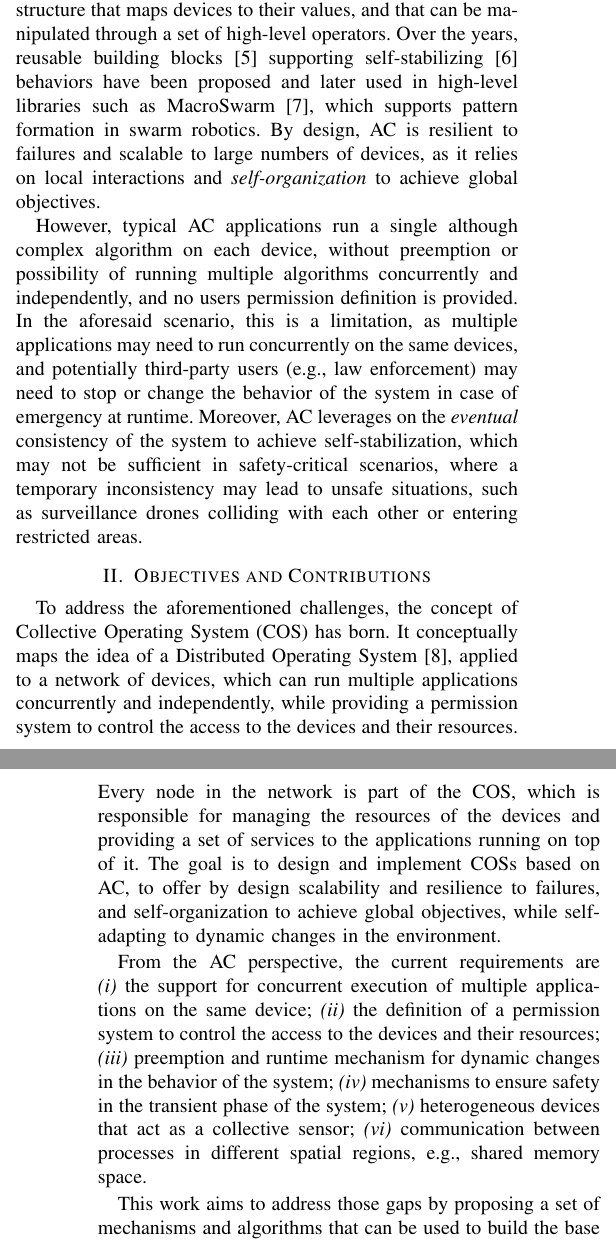
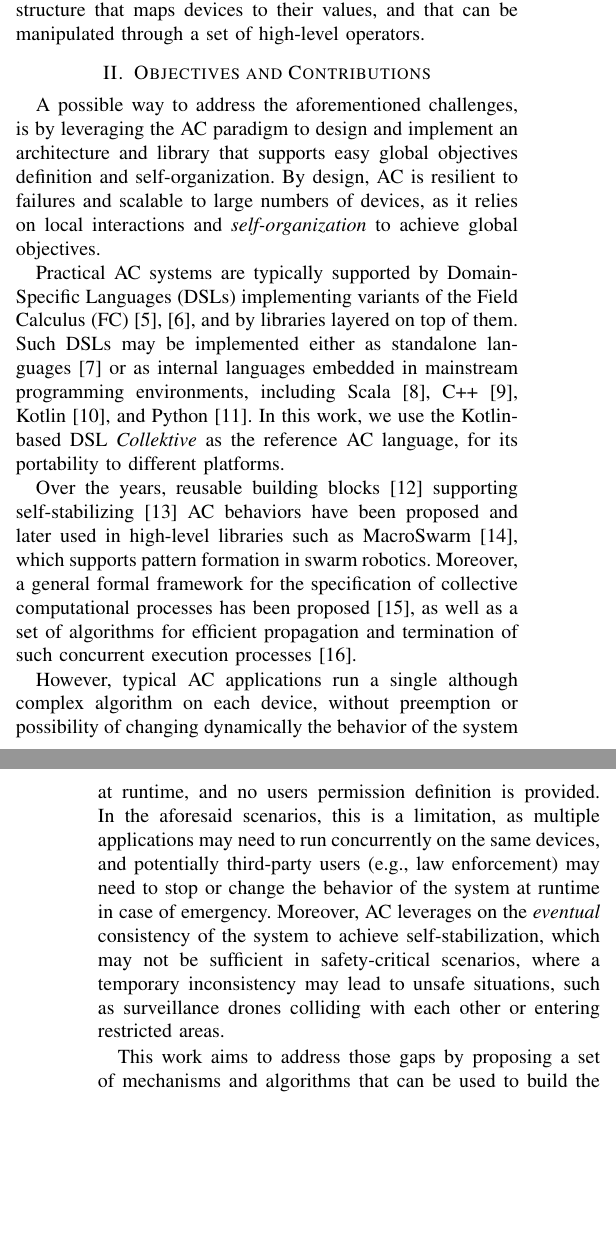
Before and after one commit to angelacorte/paper-2026-acsos-phd-symposium, a LaTeX paper (paper-2026-acsos-phd-symposium.tex): two parts of the columns of pages 1 and 2 of 3, joined at a grey line, cut so that both start at the same text, the shorter picture padded with empty space. Compiled offline with pdfLaTeX; a missing font is replaced by an installed copy or a similar font; a LaTeX package or settings file that is missing is left out.

Commit message:
update section II

```diff
--- a/paper-2026-acsos-phd-symposium.tex
+++ b/paper-2026-acsos-phd-symposium.tex
@@ -87,24 +87,49 @@ is built the \ac{ac} paradigm~\cite{DBLP:journals/computer/BealPV15},
 which provides a programming model that allows developers to express the collective-level behavior of the system through composition of \emph{computational fields}~\cite{JLAMP2019},
 a distributed data structure that maps devices to their values,
 and that can be manipulated through a set of high-level operators.
-%
-Over the years, reusable building blocks~\cite{DBLP:journals/tomacs/ViroliABDP18}
-supporting self-stabilizing~\cite{DBLP:journals/cacm/Dijkstra74} behaviors
-have been proposed and later used in high-level libraries such as MacroSwarm~\cite{DBLP:journals/lmcs/AguzziCV25},
-which supports pattern formation in swarm robotics.
+
+\section{Objectives and Contributions}\label{sec:objectives-and-contributions}
+
+A possible way to address the aforementioned challenges,
+is by leveraging the \ac{ac} paradigm to design and implement an architecture and library that supports easy global objectives definition and self-organization.
 %
 By design,
 \ac{ac} is resilient to failures and scalable to large numbers of devices,
 as it relies on local interactions and \emph{self-organization} to achieve global objectives.
+%while providing a set of mechanisms to support the requirements of \acp{cps} in dynamic and unpredictable environments.
+
+Practical \ac{ac} systems are typically supported by \acp{dsl}
+implementing variants of the \ac{fc}~\cite{DBLP:journals/tocl/AudritoVDPB19,DBLP:journals/jss/AudritoCDSV24},
+and by libraries layered on top of them.
+%
+Such \acp{dsl} may be implemented either as standalone languages~\cite{DBLP:conf/sac/PianiniVB15}
+or as internal languages embedded in mainstream programming environments,
+including Scala~\cite{DBLP:journals/softx/CasadeiVAP22},
+C++~\cite{DBLP:journals/scp/AudritoT24},
+Kotlin~\cite{DBLP:conf/acsos/Cortecchia24},
+and Python~\cite{DBLP:journals/corr/abs-2603-29999}.
+%
+In this work,
+we use the Kotlin-based \ac{dsl} \emph{Collektive} as the reference \ac{ac} language,
+for its portability to different platforms.
+
+Over the years, reusable building blocks~\cite{DBLP:journals/tomacs/ViroliABDP18}
+supporting self-stabilizing~\cite{DBLP:journals/cacm/Dijkstra74} \ac{ac} behaviors
+have been proposed and later used in high-level libraries such as MacroSwarm~\cite{DBLP:journals/lmcs/AguzziCV25},
+which supports pattern formation in swarm robotics.
+%
+Moreover,
+a general formal framework for the specification of collective computational processes has been proposed~\cite{EAAI2020-processes},
+as well as a set of algorithms for efficient propagation and termination of such concurrent execution processes~\cite{DBLP:journals/fgcs/AudritoCT24}.
 
 However,
 typical \ac{ac} applications run a single although complex algorithm on each device,
-without preemption or possibility of running multiple algorithms concurrently and independently,
+without preemption or possibility of changing dynamically the behavior of the system at runtime,
 and no users permission definition is provided.
 %
-In the aforesaid scenario, this is a limitation,
+In the aforesaid scenarios, this is a limitation,
 as multiple applications may need to run concurrently on the same devices,
-and potentially third-party users (e.g., law enforcement) may need to stop or change the behavior of the system in case of emergency at runtime.
+and potentially third-party users (e.g., law enforcement) may need to stop or change the behavior of the system at runtime in case of emergency.
 %
 Moreover,
 \ac{ac} leverages on the \emph{eventual} consistency of the system to achieve self-stabilization,
@@ -112,36 +137,35 @@ which may not be sufficient in safety-critical scenarios,
 where a temporary inconsistency may lead to unsafe situations,
 such as surveillance drones colliding with each other or entering restricted areas.
 
-\section{Objectives and Contributions}\label{sec:objectives-and-contributions}
-To address the aforementioned challenges,
-the concept of \ac{cos} has born.
-%
-It conceptually maps the idea of a Distributed Operating System~\cite{DBLP:journals/csur/TanenbaumR85},
-applied to a network of devices,
-which can run multiple applications concurrently and independently,
-while providing a permission system to control the access to the devices and their resources.
-%
-Every node in the network is part of the \ac{cos},
-which is responsible for managing the resources of the devices and providing a set of services to the applications running on top of it.
-%
-The goal is to design and implement \acp{cos} based on \ac{ac},
-to offer by design scalability and resilience to failures,
-and self-organization to achieve global objectives,
-while self-adapting to dynamic changes in the environment.
+%To address the aforementioned challenges,
+%the concept of \ac{cos} has born.
 
-From the \ac{ac} perspective,
-the current requirements are
-\begin{inlinelist}
-    \item the support for concurrent execution of multiple applications on the same device;
-    \item the definition of a permission system to control the access to the devices and their resources;
-    \item preemption and runtime mechanism for dynamic changes in the behavior of the system;
-    \item mechanisms to ensure safety in the transient phase of the system;
-    \item heterogeneous devices that act as a collective sensor;
-    \item communication between processes in different spatial regions, e.g., shared memory space.
-\end{inlinelist}
+%It conceptually maps the idea of a Distributed Operating System~\cite{DBLP:journals/csur/TanenbaumR85},
+%applied to a network of devices,
+%which can run multiple applications concurrently and independently,
+%while providing a permission system to control the access to the devices and their resources.
 
-This work aims to address those gaps by proposing a set of mechanisms and algorithms that can be used to build the base of a \ac{cos} based on \ac{ac},
-and by providing a set of reusable building blocks that can be used to implement applications on top of it.
+%Every node in the network is part of the \ac{cos},
+%which is responsible for managing the resources of the devices and providing a set of services to the applications running on top of it.
+
+%From the \ac{ac} perspective,
+%the current requirements are
+%\begin{inlinelist}
+%    \item the support for concurrent execution of multiple applications on the same device;
+%    \item the definition of a permission system to control the access to the devices and their resources;
+%    \item preemption and runtime mechanism for dynamic changes in the behavior of the system;
+%    \item mechanisms to ensure safety in the transient phase of the system;
+%    \item heterogeneous devices that act as a collective sensor;
+%    \item communication between processes in different spatial regions, e.g., shared memory space.
+%\end{inlinelist}
+
+%The goal is to design and implement \acp{cos} based on \ac{ac},
+%to offer by design scalability and resilience to failures,
+%and self-organization to achieve global objectives,
+%while self-adapting to dynamic changes in the environment.
+
+This work aims to address those gaps by proposing a set of mechanisms and algorithms that can be used to build the base of a ROS-like~\cite{ros} \ac{cros} based on \ac{ac},
+and by providing a set of reusable self-organizing building blocks to achieve such requirements.
 
 \section{Methods and Results}\label{sec:methods-and-results}
 
```
